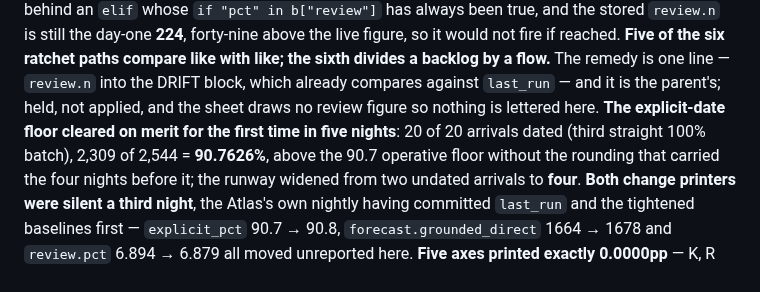
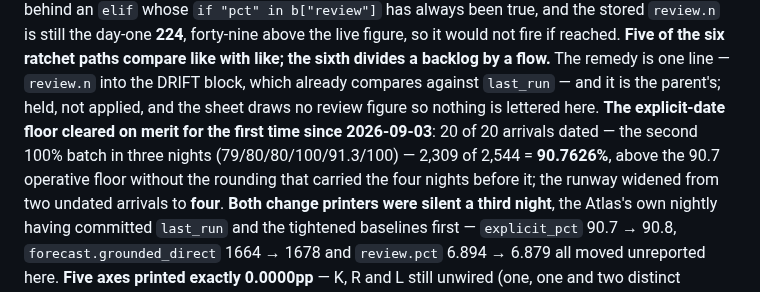
Before and after one commit to augustg97/ai-futures-forecaster, a Markdown page: HANDOFF.md, the part around the change. Drawn GitHub-style.

Commit message:
Nightly note 2026-09-09: correct the dated-batch streak (09-08 was 91.3%, not 100%)

```diff
--- a/HANDOFF.md
+++ b/HANDOFF.md
@@ -21,8 +21,8 @@ improvement, which is what happened tonight. Nothing catches it: the gate's own
 ratchet paths compare like with like; the sixth divides a backlog by a flow.** The remedy is one
 line — `review.n` into the DRIFT block, which already compares against `last_run` — and it is the
 parent's; held, not applied, and the sheet draws no review figure so nothing is lettered here.
-**The explicit-date floor cleared on merit for the first time in five nights**: 20 of 20 arrivals
-dated (third straight 100% batch), 2,309 of 2,544 = **90.7626%**, above the 90.7 operative floor
+**The explicit-date floor cleared on merit for the first time since 2026-09-03**: 20 of 20 arrivals
+dated — the second 100% batch in three nights (79/80/80/100/91.3/100) — 2,309 of 2,544 = **90.7626%**, above the 90.7 operative floor
 without the rounding that carried the four nights before it; the runway widened from two undated
 arrivals to **four**. **Both change printers were silent a third night**, the Atlas's own nightly
 having committed `last_run` and the tightened baselines first — `explicit_pct` 90.7 → 90.8,
```
Also changed, not shown: Research/nightly-2026-09-09.md (+4 -3 lines).
